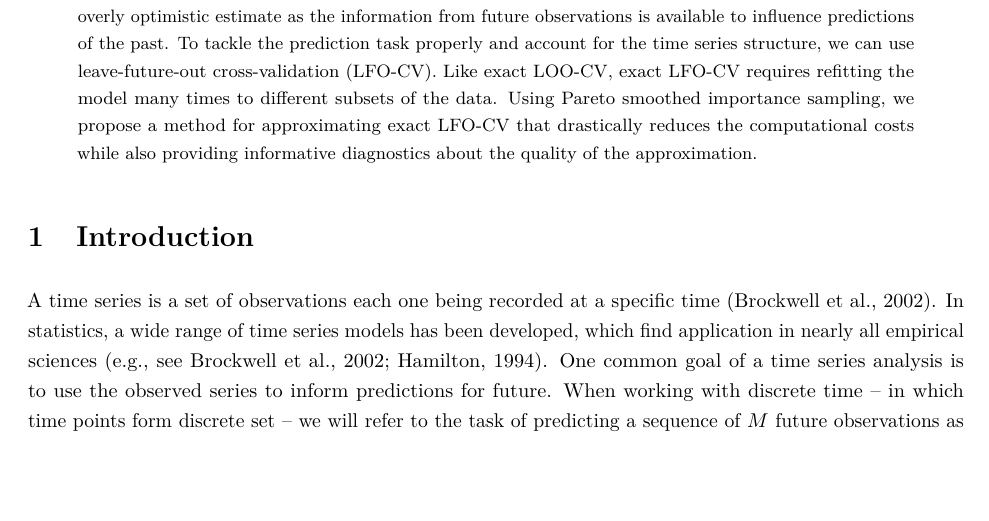
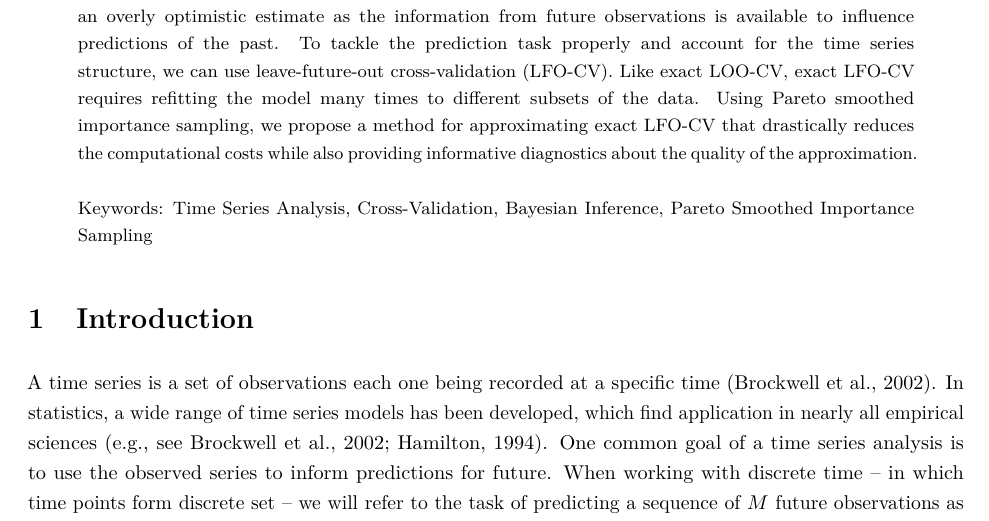
Before and after one commit to paul-buerkner/LFO-CV-paper, an R Markdown document (LFO-CV.Rmd): part of page 1 of 24, cut so that both start at the same text, the shorter picture padded with empty space. The pictures show the output file LFO-CV.pdf that the author committed with the source.

Commit message:
add keywords

```diff
--- a/LFO-CV.Rmd
+++ b/LFO-CV.Rmd
@@ -23,8 +23,9 @@ abstract: |
   Using Pareto smoothed importance sampling, we propose a method for
   approximating exact LFO-CV that drastically reduces the computational costs
   while also providing informative diagnostics about the quality of the
-  approximation.
-keywords: keywords
+  approximation.\linebreak\linebreak
+  Keywords: Time Series Analysis, Cross-Validation, Bayesian Inference,
+  Pareto Smoothed Importance Sampling
 lang: en-US
 class: man
 # figsintext: true
```
Also changed, not shown: LFO-CV.pdf.
